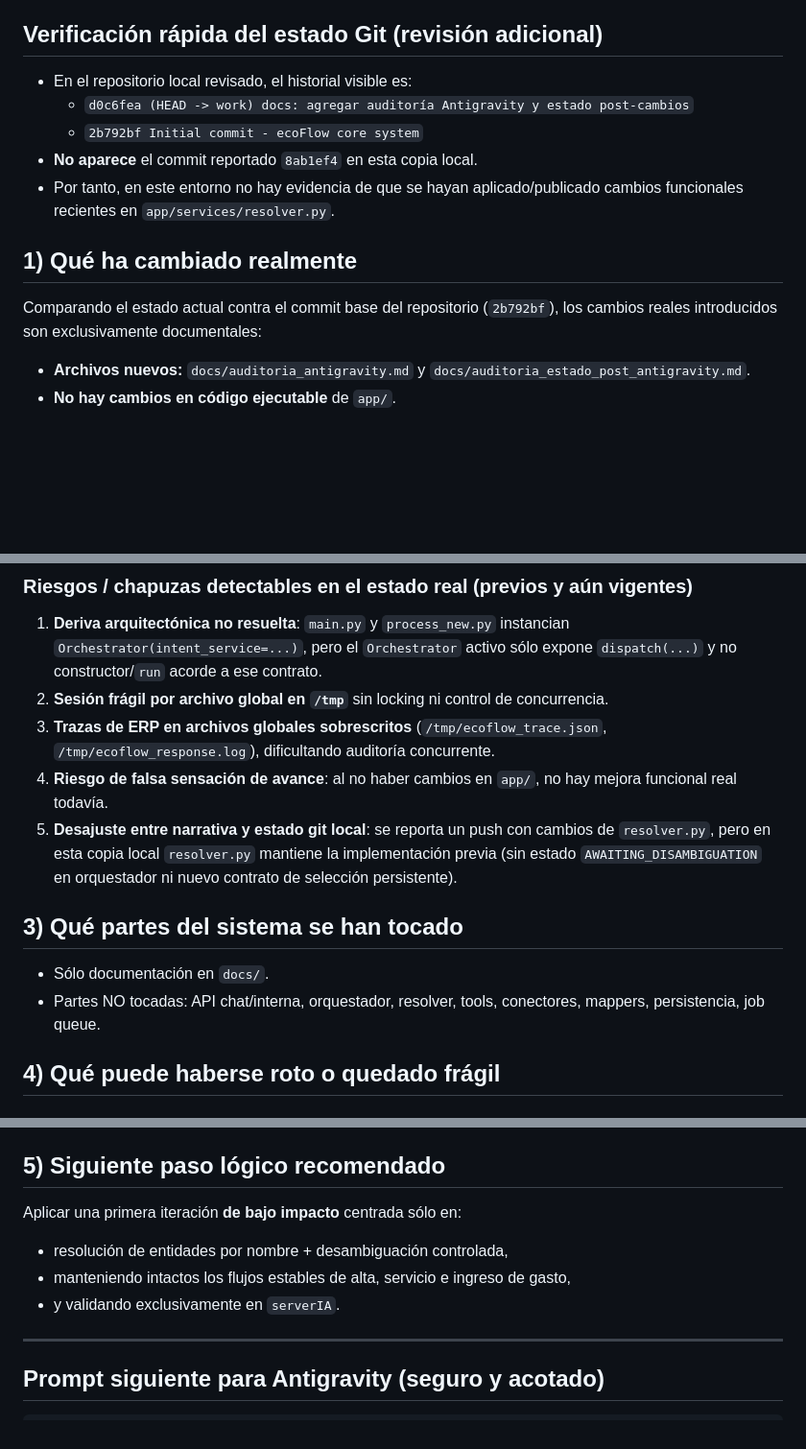
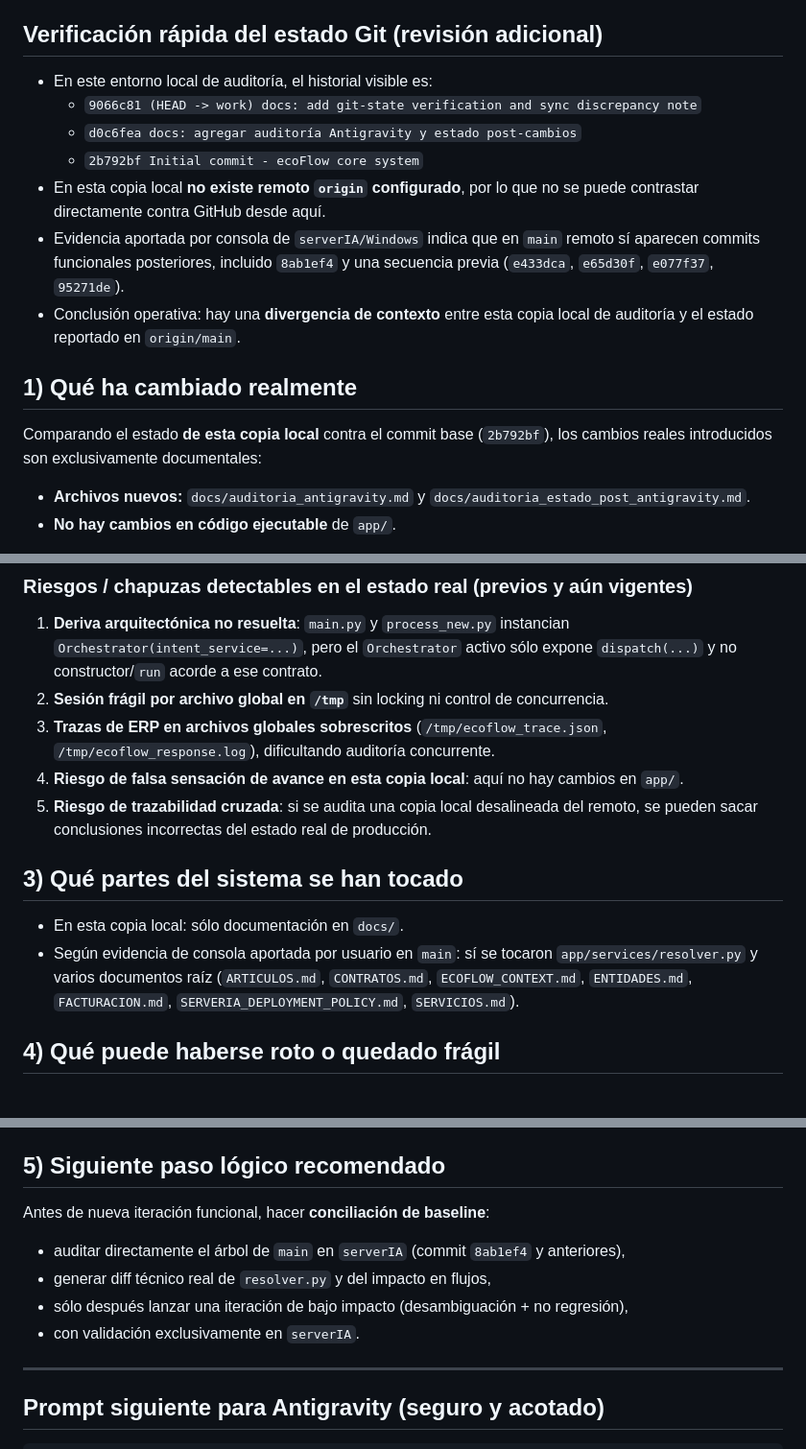
Before and after one commit to tortextrx/ecoflow, a Markdown page: docs/auditoria_estado_post_antigravity.md, 3 parts joined by grey strips. Shown at 96% size. GitHub-like rendering; blank space fills up the shorter version.

Commit message:
docs: reconcile local audit with serverIA git evidence

```diff
--- a/docs/auditoria_estado_post_antigravity.md
+++ b/docs/auditoria_estado_post_antigravity.md
@@ -4,15 +4,17 @@ Fecha de revisión: 2026-03-21 (UTC)
 
 ## Verificación rápida del estado Git (revisión adicional)
 
-- En el repositorio local revisado, el historial visible es:
-  - `d0c6fea (HEAD -> work) docs: agregar auditoría Antigravity y estado post-cambios`
+- En este entorno local de auditoría, el historial visible es:
+  - `9066c81 (HEAD -> work) docs: add git-state verification and sync discrepancy note`
+  - `d0c6fea docs: agregar auditoría Antigravity y estado post-cambios`
   - `2b792bf Initial commit - ecoFlow core system`
-- **No aparece** el commit reportado `8ab1ef4` en esta copia local.
-- Por tanto, en este entorno no hay evidencia de que se hayan aplicado/publicado cambios funcionales recientes en `app/services/resolver.py`.
+- En esta copia local **no existe remoto `origin` configurado**, por lo que no se puede contrastar directamente contra GitHub desde aquí.
+- Evidencia aportada por consola de `serverIA/Windows` indica que en `main` remoto sí aparecen commits funcionales posteriores, incluido `8ab1ef4` y una secuencia previa (`e433dca`, `e65d30f`, `e077f37`, `95271de`).
+- Conclusión operativa: hay una **divergencia de contexto** entre esta copia local de auditoría y el estado reportado en `origin/main`.
 
 ## 1) Qué ha cambiado realmente
 
-Comparando el estado actual contra el commit base del repositorio (`2b792bf`), los cambios reales introducidos son exclusivamente documentales:
+Comparando el estado **de esta copia local** contra el commit base (`2b792bf`), los cambios reales introducidos son exclusivamente documentales:
 
 - **Archivos nuevos:** `docs/auditoria_antigravity.md` y `docs/auditoria_estado_post_antigravity.md`.
 - **No hay cambios en código ejecutable** de `app/`.
@@ -29,13 +31,13 @@ Conclusión: no se han modificado rutas, servicios, conectores, mappers ni lógi
 1. **Deriva arquitectónica no resuelta**: `main.py` y `process_new.py` instancian `Orchestrator(intent_service=...)`, pero el `Orchestrator` activo sólo expone `dispatch(...)` y no constructor/`run` acorde a ese contrato.
 2. **Sesión frágil por archivo global en `/tmp`** sin locking ni control de concurrencia.
 3. **Trazas de ERP en archivos globales sobrescritos** (`/tmp/ecoflow_trace.json`, `/tmp/ecoflow_response.log`), dificultando auditoría concurrente.
-4. **Riesgo de falsa sensación de avance**: al no haber cambios en `app/`, no hay mejora funcional real todavía.
-5. **Desajuste entre narrativa y estado git local**: se reporta un push con cambios de `resolver.py`, pero en esta copia local `resolver.py` mantiene la implementación previa (sin estado `AWAITING_DISAMBIGUATION` en orquestador ni nuevo contrato de selección persistente).
+4. **Riesgo de falsa sensación de avance en esta copia local**: aquí no hay cambios en `app/`.
+5. **Riesgo de trazabilidad cruzada**: si se audita una copia local desalineada del remoto, se pueden sacar conclusiones incorrectas del estado real de producción.
 
 ## 3) Qué partes del sistema se han tocado
 
-- Sólo documentación en `docs/`.
-- Partes NO tocadas: API chat/interna, orquestador, resolver, tools, conectores, mappers, persistencia, job queue.
+- En esta copia local: sólo documentación en `docs/`.
+- Según evidencia de consola aportada por usuario en `main`: sí se tocaron `app/services/resolver.py` y varios documentos raíz (`ARTICULOS.md`, `CONTRATOS.md`, `ECOFLOW_CONTEXT.md`, `ENTIDADES.md`, `FACTURACION.md`, `SERVERIA_DEPLOYMENT_POLICY.md`, `SERVICIOS.md`).
 
 ## 4) Qué puede haberse roto o quedado frágil
 
@@ -50,10 +52,11 @@ Conclusión: no se han modificado rutas, servicios, conectores, mappers ni lógi
 
 ## 5) Siguiente paso lógico recomendado
 
-Aplicar una primera iteración **de bajo impacto** centrada sólo en:
-- resolución de entidades por nombre + desambiguación controlada,
-- manteniendo intactos los flujos estables de alta, servicio e ingreso de gasto,
-- y validando exclusivamente en `serverIA`.
+Antes de nueva iteración funcional, hacer **conciliación de baseline**:
+- auditar directamente el árbol de `main` en `serverIA` (commit `8ab1ef4` y anteriores),
+- generar diff técnico real de `resolver.py` y del impacto en flujos,
+- sólo después lanzar una iteración de bajo impacto (desambiguación + no regresión),
+- con validación exclusivamente en `serverIA`.
 
 ---
 
```
